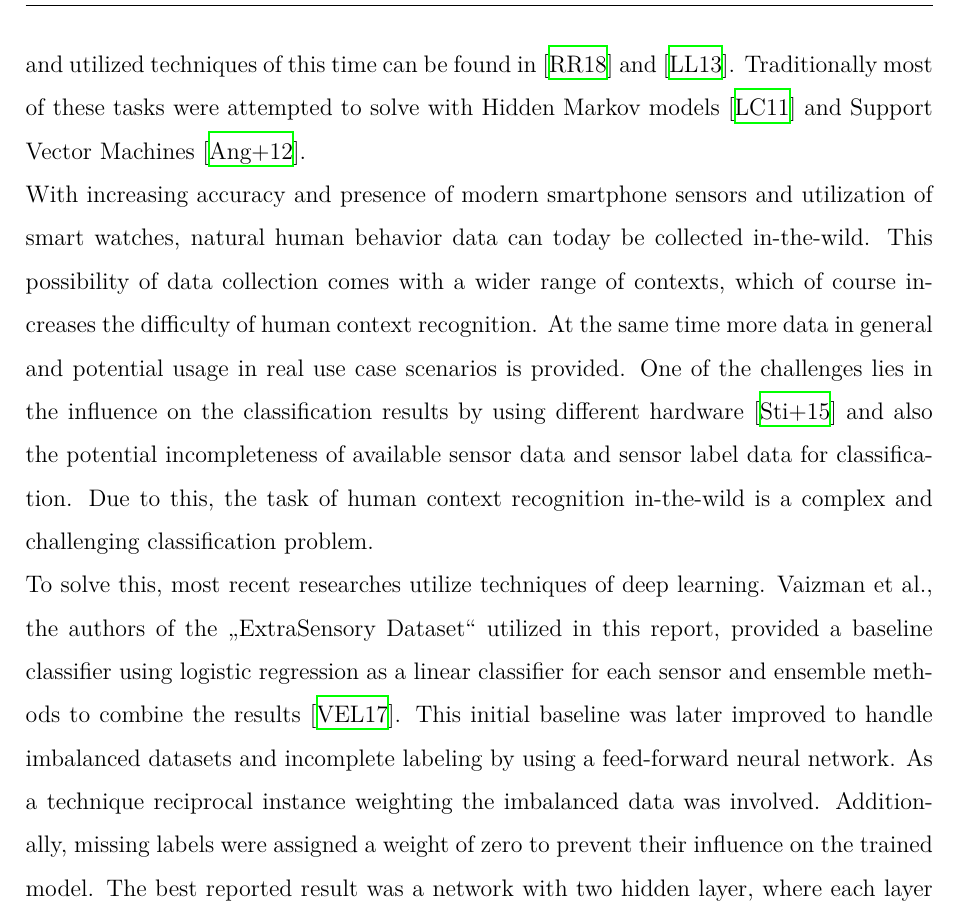
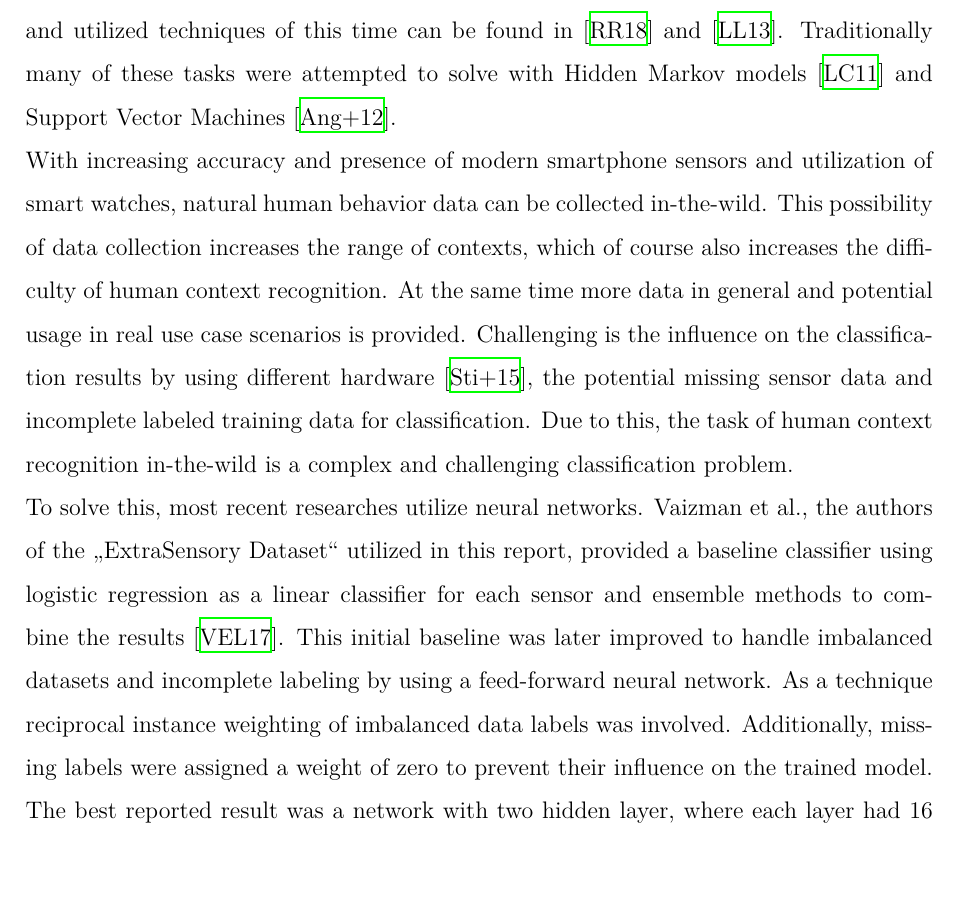
Before and after one commit to rickest-rick/mu_practical_work, a LaTeX document (docs/report/report.tex, which reads docs/report/state_of_the_art.tex): part of page 7 of 39, cut so that both start at the same text, the shorter picture padded with empty space. Compiled offline with XeLaTeX; an older LaTeX class or package is replaced by its successor.

Commit message:
proof read tp

```diff
--- a/docs/report/state_of_the_art.tex
+++ b/docs/report/state_of_the_art.tex
@@ -1,9 +1,9 @@
 \section{State of the Art}
-There is a large number of works dedicated to the topic of human context recognition, resulting in a variety of different approaches to solve these problems. However, data collecting was not easy in the past and often needed multiple obstructive sensors tied to the body and utilized scripting of complex user activities. An overview of some datasets and utilized techniques of this time can be found in \cite{Ramasamy18} and \cite{Lara13}. Traditionally most of these tasks were attempted to solve with Hidden Markov models \cite{Lee11} and Support Vector Machines \cite{Anguita12}.
+There is a large number of works dedicated to the topic of human context recognition, resulting in a variety of different approaches to solve these problems. However, data collecting was not easy in the past and often needed multiple obstructive sensors tied to the body and utilized scripting of complex user activities. An overview of some datasets and utilized techniques of this time can be found in \cite{Ramasamy18} and \cite{Lara13}. Traditionally many of these tasks were attempted to solve with Hidden Markov models \cite{Lee11} and Support Vector Machines \cite{Anguita12}.
 
-With increasing accuracy and presence of modern smartphone sensors and utilization of smart watches, natural human behavior data can today be collected in-the-wild. This possibility of data collection comes with a wider range of contexts, which of course increases the difficulty of human context recognition. At the same time more data in general and potential usage in real use case scenarios is provided.  One of the challenges lies in the influence on the classification results by using different hardware \cite{Stisen15} and also the potential incompleteness of available sensor data and sensor label data for classification. Due to this, the task of human context recognition in-the-wild is a complex and challenging classification problem.
+With increasing accuracy and presence of modern smartphone sensors and utilization of smart watches, natural human behavior data can be collected in-the-wild. This possibility of data collection increases the range of contexts, which of course also increases the difficulty of human context recognition. At the same time more data in general and potential usage in real use case scenarios is provided.  Challenging is the influence on the classification results by using different hardware \cite{Stisen15}, the potential missing sensor data and incomplete labeled training data for classification. Due to this, the task of human context recognition in-the-wild is a complex and challenging classification problem.
 
-To solve this, most recent researches utilize techniques of deep learning. Vaizman et al., the authors of the \gl ExtraSensory Dataset\gr{} utilized in this report, provided a baseline classifier using logistic regression as a linear classifier for each sensor and ensemble methods to combine the results \cite{Vaizman17}. This initial baseline was later improved to handle imbalanced datasets and incomplete labeling by using a feed-forward neural network. As a technique reciprocal instance weighting the imbalanced data was involved. Additionally, missing labels were assigned a weight of zero to prevent their influence on the trained model. The best reported result was a network with two hidden layer, where each layer had 16 dimensions, which produced a balanced accuracy of 77.3\% \cite{Vaizman18}.
+To solve this, most recent researches utilize neural networks. Vaizman et al., the authors of the \gl ExtraSensory Dataset\gr{} utilized in this report, provided a baseline classifier using logistic regression as a linear classifier for each sensor and ensemble methods to combine the results \cite{Vaizman17}. This initial baseline was later improved to handle imbalanced datasets and incomplete labeling by using a feed-forward neural network. As a technique reciprocal instance weighting of imbalanced data labels was involved. Additionally, missing labels were assigned a weight of zero to prevent their influence on the trained model. The best reported result was a network with two hidden layer, where each layer had 16 dimensions, which produced a balanced accuracy of 77.3\% \cite{Vaizman18}.
 
 Deep neural networks highly depend on the quality and amount of training data, but in real world scenarios there is always a high probability of missing sensor data. Different approaches address this problem. One approach consists in training separate neural networks for the different sensors and then combining their output in shared layers on an additional network. This results in an ensemble network with higher tolerance towards missing sensor data and comparable results as reported by Vaizman et al. \cite{Saeed18}. Other approaches use an auto encoder to synthesize realistic samples and thereby effectively calculating realistic complete sample data. Using this synthetic data to train a fully-connected classification network was shown to almost reproduce the same accuracy, but with higher tolerance towards missing sensor data \cite{Saeed18-2}. Essentially this technique also allows dealing with the incomplete labeling problem. Other attempts to solve this issue are matrix co-completion \cite{Xu18} or integrating out the missing labels in a probabilistic model that can automatically learn and exploit multilabel correlations \cite{Bi14}.
 
```
Also changed, not shown: docs/report/dataset.tex (+1 -1 lines).
